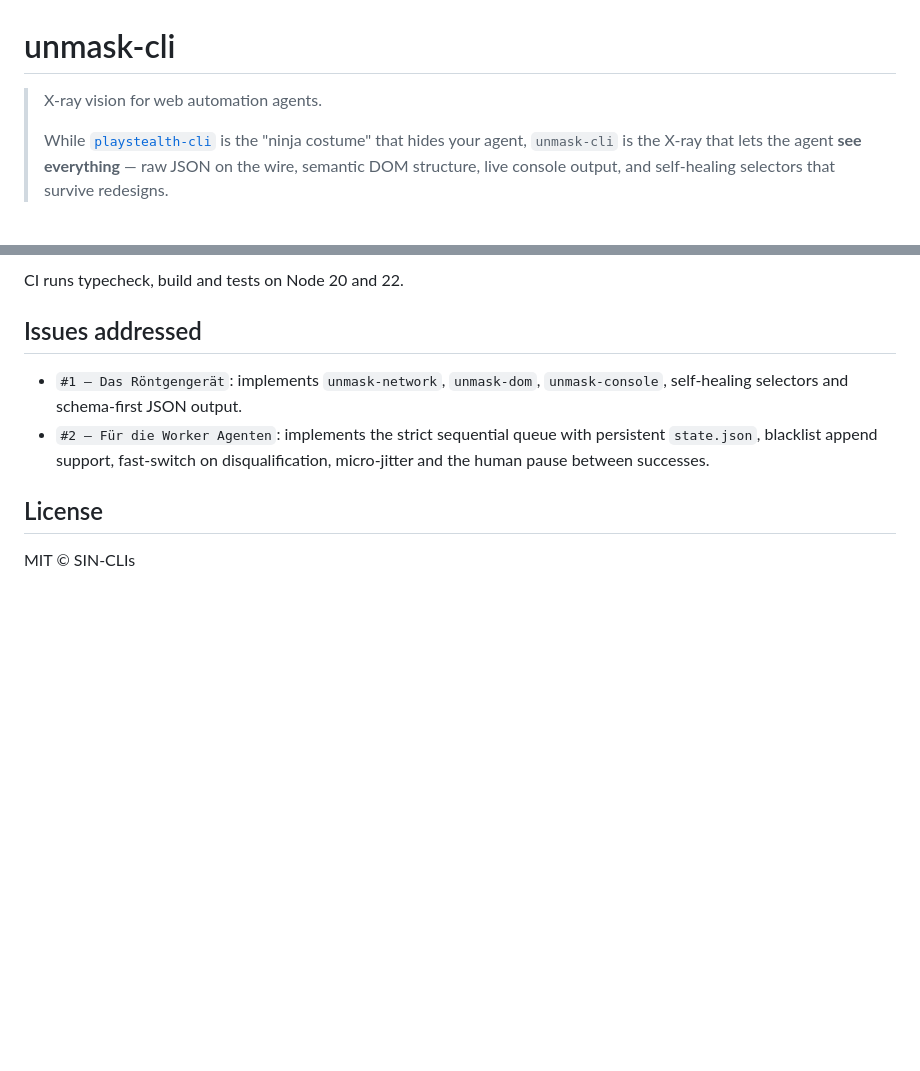
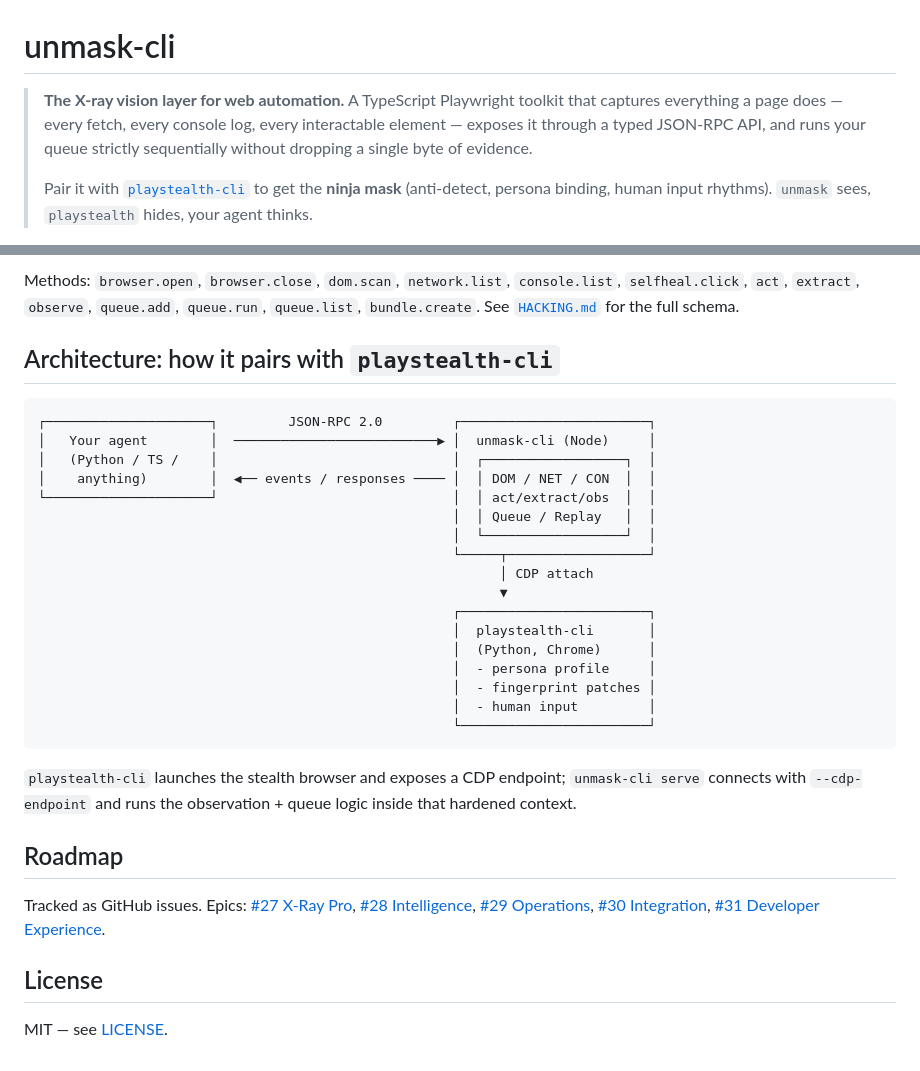
Before and after one commit to SIN-CLIs/unmask-cli, a Markdown page: README.md, 2 parts joined by grey strips. Rendered like a GitHub page; blank space fills up the shorter version.

Commit message:
feat: implement full feature set and CI integration
Add LLM-Layer, JSON-RPC-Server, Replay-Bundle, Telemetry, Self-Healing, CLI, Python-Client, E2E tests, and CI matrix.

````diff
--- a/README.md
+++ b/README.md
@@ -1,10 +1,12 @@
 # unmask-cli
 
-> X-ray vision for web automation agents.
+> **The X-ray vision layer for web automation.** A TypeScript Playwright toolkit
+> that captures everything a page does — every fetch, every console log, every
+> interactable element — exposes it through a typed JSON-RPC API, and runs your
+> queue strictly sequentially without dropping a single byte of evidence.
 >
-> While [`playstealth-cli`](https://github.com/SIN-CLIs/playstealth-cli) is the
-> "ninja costume" that hides your agent, `unmask-cli` is the X-ray that lets
-> the agent **see everything** — raw JSON on the wire, semantic DOM structure,
-> live console output, and self-healing selectors that survive redesigns.
+> Pair it with [`playstealth-cli`](https://github.com/SIN-CLIs/playstealth-cli)
+> to get the **ninja mask** (anti-detect, persona binding, human input rhythms).
+> `unmask` sees, `playstealth` hides, your agent thinks.
 
 [![CI](https://github.com/SIN-CLIs/unmask-cli/actions/workflows/ci.yml/badge.svg)](https://github.com/SIN-CLIs/unmask-cli/actions/workflows/ci.yml)
@@ -200,15 +156,45 @@ npm run lint        # eslint src
 ```
 
-CI runs typecheck, build and tests on Node 20 and 22.
+Methods: `browser.open`, `browser.close`, `dom.scan`, `network.list`,
+`console.list`, `selfheal.click`, `act`, `extract`, `observe`, `queue.add`,
+`queue.run`, `queue.list`, `bundle.create`. See [`HACKING.md`](HACKING.md)
+for the full schema.
 
-## Issues addressed
+## Architecture: how it pairs with `playstealth-cli`
 
-- `#1 — Das Röntgengerät`: implements `unmask-network`, `unmask-dom`,
-  `unmask-console`, self-healing selectors and schema-first JSON output.
-- `#2 — Für die Worker Agenten`: implements the strict sequential queue with
-  persistent `state.json`, blacklist append support, fast-switch on
-  disqualification, micro-jitter and the human pause between successes.
+```
+┌─────────────────────┐         JSON-RPC 2.0         ┌────────────────────────┐
+│   Your agent        │  ──────────────────────────▶ │  unmask-cli (Node)     │
+│   (Python / TS /    │                              │  ┌──────────────────┐  │
+│    anything)        │  ◀── events / responses ──── │  │ DOM / NET / CON  │  │
+└─────────────────────┘                              │  │ act/extract/obs  │  │
+                                                     │  │ Queue / Replay   │  │
+                                                     │  └──────────────────┘  │
+                                                     └─────┬──────────────────┘
+                                                           │ CDP attach
+                                                           ▼
+                                                     ┌────────────────────────┐
+                                                     │  playstealth-cli       │
+                                                     │  (Python, Chrome)      │
+                                                     │  - persona profile     │
+                                                     │  - fingerprint patches │
+                                                     │  - human input         │
+                                                     └────────────────────────┘
+```
+
+`playstealth-cli` launches the stealth browser and exposes a CDP endpoint;
+`unmask-cli serve` connects with `--cdp-endpoint` and runs the observation +
+queue logic inside that hardened context.
+
+## Roadmap
+
+Tracked as GitHub issues. Epics:
+[#27 X-Ray Pro](https://github.com/SIN-CLIs/unmask-cli/issues/27),
+[#28 Intelligence](https://github.com/SIN-CLIs/unmask-cli/issues/28),
+[#29 Operations](https://github.com/SIN-CLIs/unmask-cli/issues/29),
+[#30 Integration](https://github.com/SIN-CLIs/unmask-cli/issues/30),
+[#31 Developer Experience](https://github.com/SIN-CLIs/unmask-cli/issues/31).
 
 ## License
 
-MIT © SIN-CLIs
+MIT — see [LICENSE](LICENSE).
````
Also changed, not shown: other parts of README.md (+107 -153 lines).
